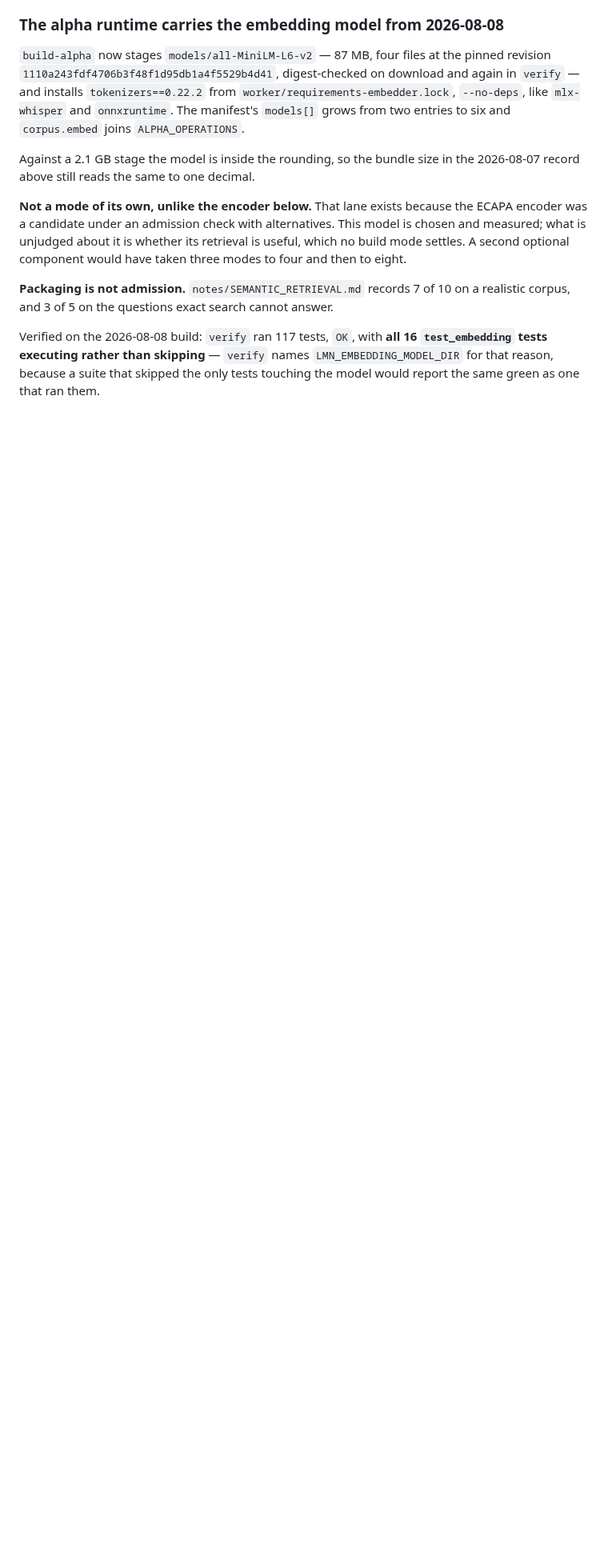
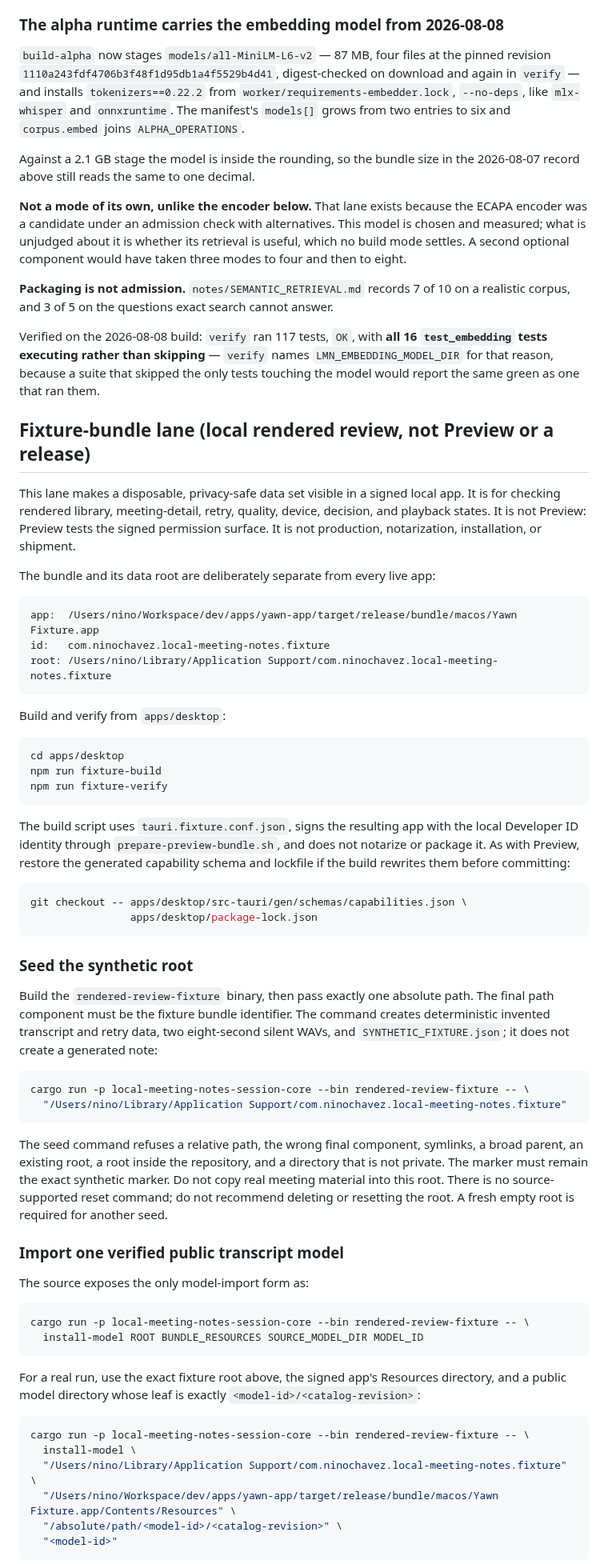
Before and after one commit to nino-chavez/meeting-notes-local, a Markdown page: docs/distribution-runbook.md, the part around one of its changes. Shown at 80% size. Drawn GitHub-style; blank space fills up the shorter version.

Commit message:
docs(yawn): document fixture bundle review lane

````diff
--- a/docs/distribution-runbook.md
+++ b/docs/distribution-runbook.md
@@ -521,3 +521,78 @@ Verified on the 2026-08-08 build: `verify` ran 117 tests, `OK`, with **all 16
 `LMN_EMBEDDING_MODEL_DIR` for that reason, because a suite that skipped the only
 tests touching the model would report the same green as one that ran them.
 
+## Fixture-bundle lane (local rendered review, not Preview or a release)
+
+This lane makes a disposable, privacy-safe data set visible in a signed local
+app. It is for checking rendered library, meeting-detail, retry, quality, device,
+decision, and playback states. It is not Preview: Preview tests the signed
+permission surface. It is not production, notarization, installation, or
+shipment.
+
+The bundle and its data root are deliberately separate from every live app:
+
+```text
+app:  /Users/nino/Workspace/dev/apps/yawn-app/target/release/bundle/macos/Yawn Fixture.app
+id:   com.ninochavez.local-meeting-notes.fixture
+root: /Users/nino/Library/Application Support/com.ninochavez.local-meeting-notes.fixture
+```
+
+Build and verify from `apps/desktop`:
+
+```bash
+cd apps/desktop
+npm run fixture-build
+npm run fixture-verify
+```
+
+The build script uses `tauri.fixture.conf.json`, signs the resulting app with
+the local Developer ID identity through `prepare-preview-bundle.sh`, and does
+not notarize or package it. As with Preview, restore the generated capability
+schema and lockfile if the build rewrites them before committing:
+
+```bash
+git checkout -- apps/desktop/src-tauri/gen/schemas/capabilities.json \
+                apps/desktop/package-lock.json
+```
+
+### Seed the synthetic root
+
+Build the `rendered-review-fixture` binary, then pass exactly one absolute path.
+The final path component must be the fixture bundle identifier. The command
+creates deterministic invented transcript and retry data, two eight-second
+silent WAVs, and `SYNTHETIC_FIXTURE.json`; it does not create a generated note:
+
+```bash
+cargo run -p local-meeting-notes-session-core --bin rendered-review-fixture -- \
+  "/Users/nino/Library/Application Support/com.ninochavez.local-meeting-notes.fixture"
+```
+
+The seed command refuses a relative path, the wrong final component, symlinks,
+a broad parent, an existing root, a root inside the repository, and a directory
+that is not private. The marker must remain the exact synthetic marker. Do not
+copy real meeting material into this root. There is no source-supported reset
+command; do not recommend deleting or resetting the root. A fresh empty root is
+required for another seed.
+
+### Import one verified public transcript model
+
+The source exposes the only model-import form as:
+
+```bash
+cargo run -p local-meeting-notes-session-core --bin rendered-review-fixture -- \
+  install-model ROOT BUNDLE_RESOURCES SOURCE_MODEL_DIR MODEL_ID
+```
+
+For a real run, use the exact fixture root above, the signed app's Resources
+directory, and a public model directory whose leaf is exactly
+`<model-id>/<catalog-revision>`:
+
+```bash
+cargo run -p local-meeting-notes-session-core --bin rendered-review-fixture -- \
+  install-model \
+  "/Users/nino/Library/Application Support/com.ninochavez.local-meeting-notes.fixture" \
+  "/Users/nino/Workspace/dev/apps/yawn-app/target/release/bundle/macos/Yawn Fixture.app/Contents/Resources" \
+  "/absolute/path/<model-id>/<catalog-revision>" \
+  "<model-id>"
+```
+
````
Also changed, not shown: other parts of docs/distribution-runbook.md (+26 -0 lines).
